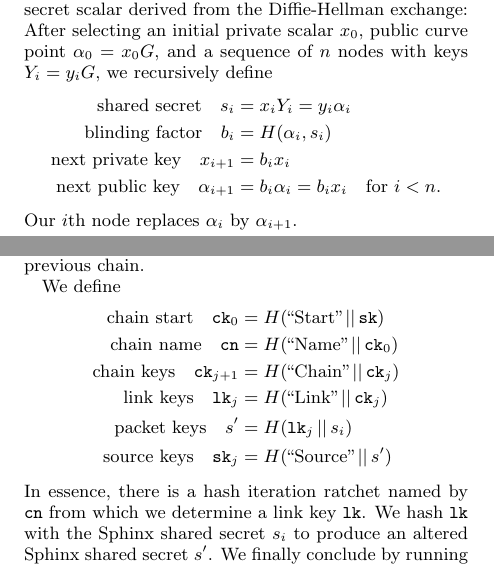
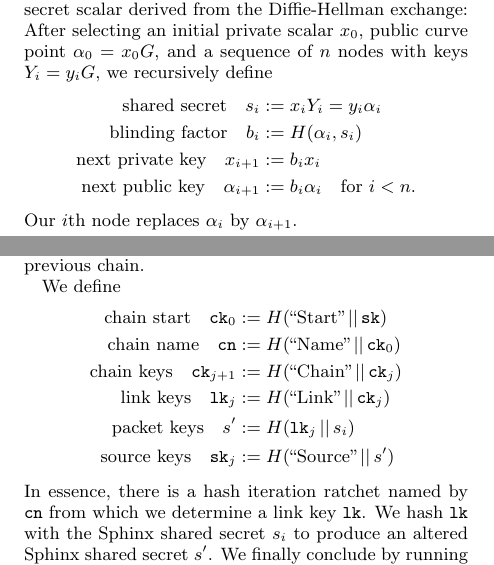
Before and after one commit to burdges/lake, a LaTeX paper (Xolotl/Xolotl-HotPETS.tex): two parts of the columns of pages 1 and 2 of 2, joined at a grey line, cut so that both start at the same text. Compiled offline with pdfLaTeX.

Commit message:
Minor corrections

```diff
--- a/Xolotl/Xolotl-HotPETS.tex
+++ b/Xolotl/Xolotl-HotPETS.tex
@@ -81,13 +81,13 @@ After selecting an initial private scalar $x_0$,
 we recursively define
 \[ \begin{aligned}
 \textrm{shared secret}\quad
- s_i &= x_i Y_i = y_i \alpha_i \mathcomma \\
+ s_i &:= x_i Y_i = y_i \alpha_i \mathcomma \\
 \textrm{blinding factor}\quad
- b_i &= H(\alpha_i,s_i) \mathcomma \\
+ b_i &:= H(\alpha_i,s_i) \mathcomma \\
 \textrm{next private key}\quad
- x_{i+1} &= b_i x_i \mathcomma \\ % \quad\textrm{and} \\
+ x_{i+1} &:= b_i x_i \mathcomma \\ % \quad\textrm{and} \\
 \textrm{next public key}\quad
- \alpha_{i+1} &= b_i \alpha_i = b_i x_i \quad\textrm{for $i < n$.} \\
+ \alpha_{i+1} &:= b_i \alpha_i \quad\textrm{for $i < n$.} \\
 \end{aligned} \]
 Our $i$th node replaces $\alpha_i$ by $\alpha_{i+1}$.
 
@@ -188,17 +188,17 @@ along with the length of the previous chain, or
 We define
 \[ \begin{aligned}
 \textrm{chain start}\quad
- \ck_0 &= H(\textrm{``Start''} \,||\, \sk) \mathcomma \\
+ \ck_0 &:= H(\textrm{``Start''} \,||\, \sk) \mathcomma \\
 \textrm{chain name}\quad
- \cn &= H(\textrm{``Name''} \,||\, \ck_0) \mathcomma \\
+ \cn &:= H(\textrm{``Name''} \,||\, \ck_0) \mathcomma \\
 \textrm{chain keys}\quad
- \ck_{j+1} &= H(\textrm{``Chain''} \,||\, \ck_j) \mathcomma \\
+ \ck_{j+1} &:= H(\textrm{``Chain''} \,||\, \ck_j) \mathcomma \\
 \textrm{link keys}\quad
- \lk_j &= H(\textrm{``Link''} \,||\, \ck_j) \mathcomma \\
+ \lk_j &:= H(\textrm{``Link''} \,||\, \ck_j) \mathcomma \\
 \textrm{packet keys}\quad
- s' &= H(\lk_j \,||\, s_i) \mathcomma \\ % \quad\textrm{and} \\
+ s' &:= H(\lk_j \,||\, s_i) \mathcomma \\ % \quad\textrm{and} \\
 \textrm{source keys}\quad
- \sk_j &= H(\textrm{``Source''} \,||\, s') \mathperiod \\
+ \sk_j &:= H(\textrm{``Source''} \,||\, s') \mathperiod \\
 \end{aligned} \]
 In essence, there is a hash iteration ratchet named by $\cn$
 from which we determine a link key $\lk$.
```
Also changed, not shown: Xolotl/Xolotl-HotPETS.tex (2 more changed lines).
